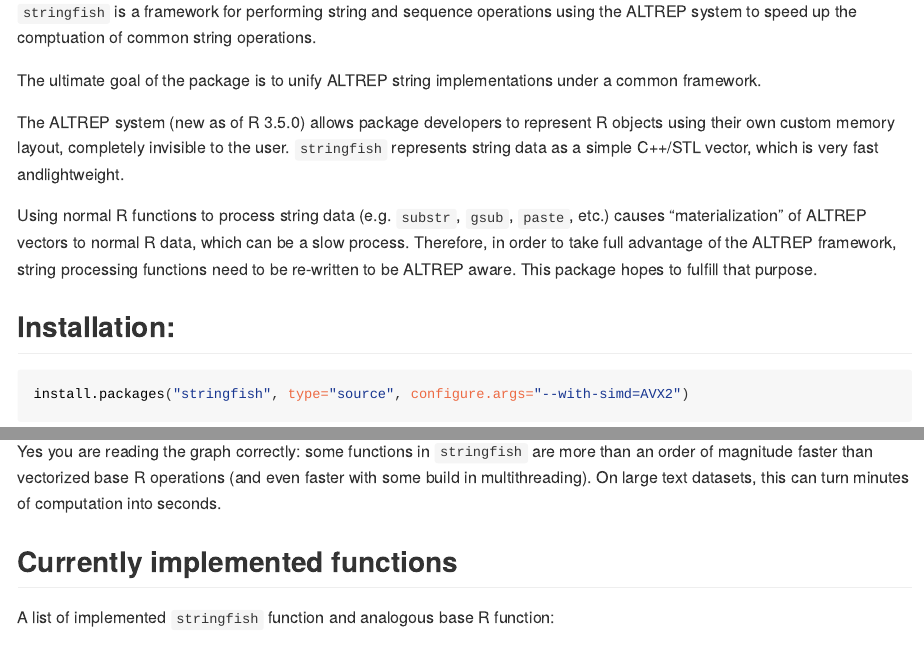
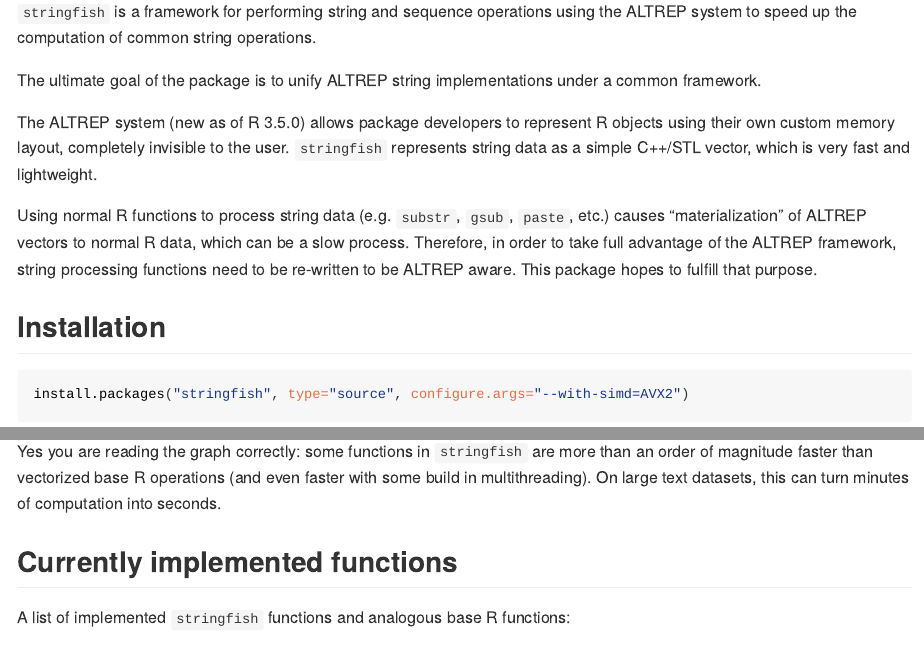
Before and after one commit to traversc/stringfish, an R Markdown document (vignettes/vignette.rmd): the page in a window 1100 px wide, from 150 px down, and a second part further down, joined at a grey line. The pictures show the output file vignettes/vignette.html that the author committed with the source, opened offline.

Commit message:
Fix typos in vignette

````diff
--- a/vignettes/vignette.rmd
+++ b/vignettes/vignette.rmd
@@ -12,21 +12,21 @@ vignette: >
 
 <!-- <img src="hex.png" width = "130" height = "150" align="right" style="border:0px;padding:15px"> -->
 
-[![Build Status](https://travis-ci.org/traversc/stringfish.svg)](https://travis-ci.org/traversc/stringfish)
+<!-- [![Build Status](https://travis-ci.org/traversc/stringfish.svg)](https://travis-ci.org/traversc/stringfish) -->
 [![R-CMD-check](https://github.com/traversc/stringfish/workflows/R-CMD-check/badge.svg)](https://github.com/traversc/stringfish/actions)
 [![CRAN\_Status\_Badge](http://www.r-pkg.org/badges/version/stringfish)](https://cran.r-project.org/package=stringfish)
 [![CRAN\_Downloads\_Badge](https://cranlogs.r-pkg.org/badges/stringfish)](https://cran.r-project.org/package=stringfish)
 [![CRAN\_Downloads\_Total\_Badge](https://cranlogs.r-pkg.org/badges/grand-total/stringfish)](https://cran.r-project.org/package=stringfish)
 
-`stringfish` is a framework for performing string and sequence operations using the ALTREP system to speed up the comptuation of common string operations.
+`stringfish` is a framework for performing string and sequence operations using the ALTREP system to speed up the computation of common string operations.
 
 The ultimate goal of the package is to unify ALTREP string implementations under a common framework.
 
-The ALTREP system (new as of R 3.5.0) allows package developers to represent R objects using their own custom memory layout, completely invisible to the user. `stringfish` represents string data as a simple C++/STL vector, which is very fast andlightweight.
+The ALTREP system (new as of R 3.5.0) allows package developers to represent R objects using their own custom memory layout, completely invisible to the user. `stringfish` represents string data as a simple C++/STL vector, which is very fast and lightweight.
 
 Using normal R functions to process string data (e.g. `substr`, `gsub`, `paste`, etc.) causes "materialization" of ALTREP vectors to normal R data, which can be a slow process. Therefore, in order to take full advantage of the ALTREP framework, string processing functions need to be re-written to be ALTREP aware. This package hopes to fulfill that purpose.
 
-## Installation:
+## Installation
 ```{r eval=FALSE}
 install.packages("stringfish", type="source", configure.args="--with-simd=AVX2")
 ```
@@ -41,7 +41,7 @@ Yes you are reading the graph correctly: some functions in `stringfish` are more
 
 ## Currently implemented functions
 
-A list of implemented `stringfish` function and analogous base R function:
+A list of implemented `stringfish` functions and analogous base R functions:
 
 * `sf_iconv` (`iconv`)
 * `sf_nchar` (`nchar`)
````
Also changed, not shown: README.md, vignettes/vignette.html, vignettes/vignette.rmd (2 more changed lines), 1 other file.
